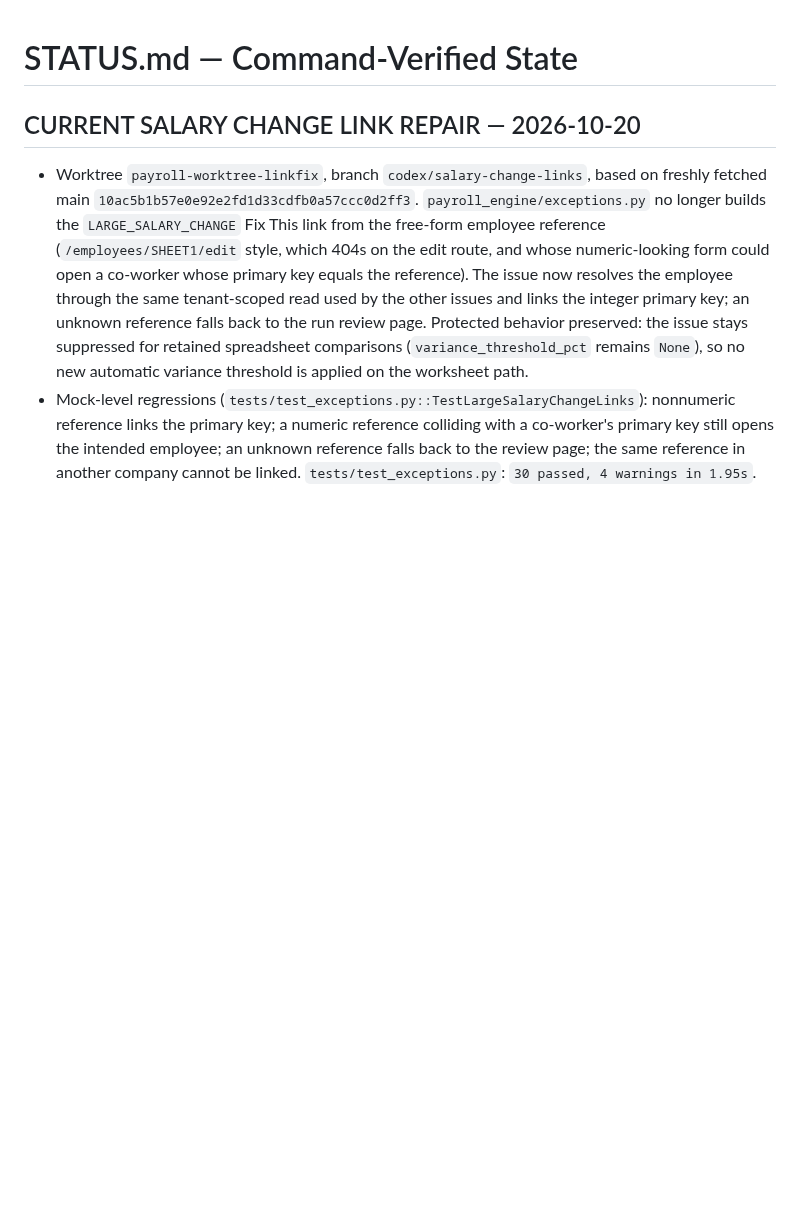
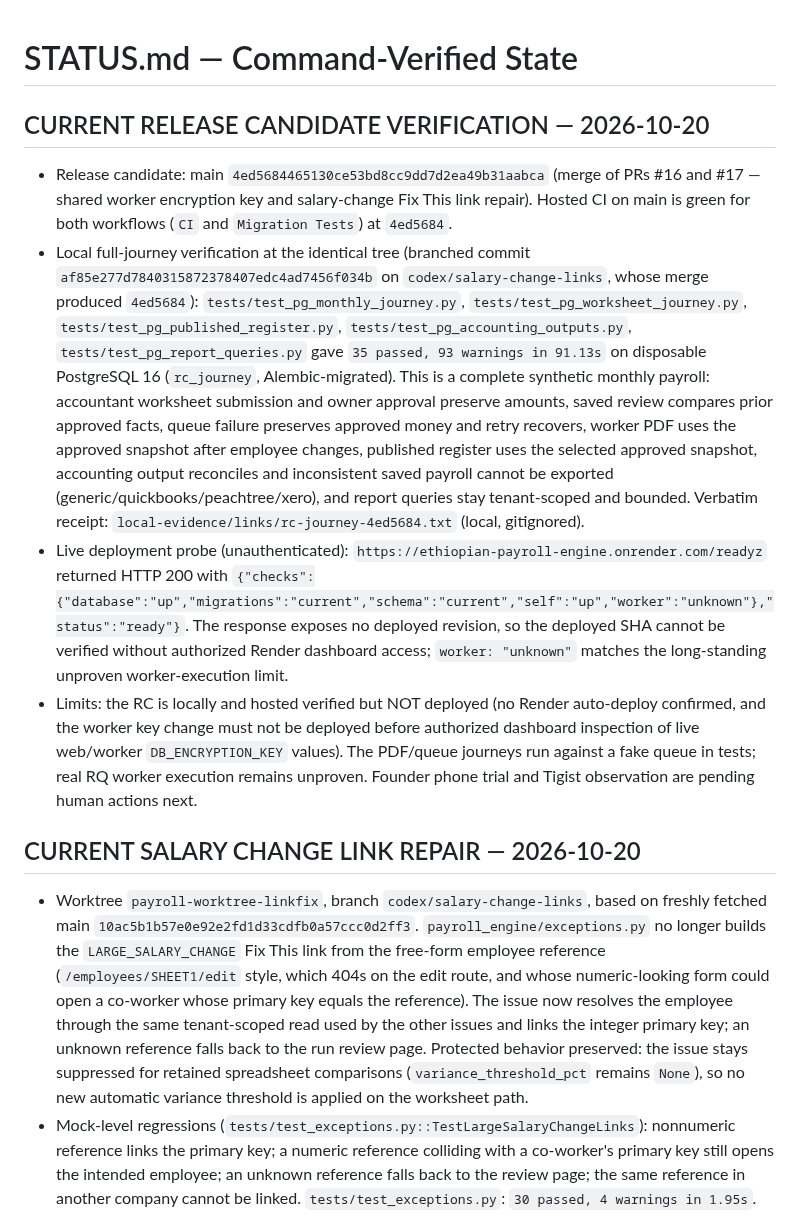
Before and after one commit to vouge2017/ethiopian_payroll_engine, a Markdown page: STATUS.md, the part around the change. Drawn GitHub-style; blank space fills up the shorter version.

Commit message:
Record release candidate 4ed5684 verification

```diff
--- a/STATUS.md
+++ b/STATUS.md
@@ -1,4 +1,11 @@
 # STATUS.md — Command-Verified State
+
+## CURRENT RELEASE CANDIDATE VERIFICATION — 2026-10-20
+
+- Release candidate: main `4ed5684465130ce53bd8cc9dd7d2ea49b31aabca` (merge of PRs #16 and #17 — shared worker encryption key and salary-change Fix This link repair). Hosted CI on main is green for both workflows (`CI` and `Migration Tests`) at `4ed5684`.
+- Local full-journey verification at the identical tree (branched commit `af85e277d7840315872378407edc4ad7456f034b` on `codex/salary-change-links`, whose merge produced `4ed5684`): `tests/test_pg_monthly_journey.py`, `tests/test_pg_worksheet_journey.py`, `tests/test_pg_published_register.py`, `tests/test_pg_accounting_outputs.py`, `tests/test_pg_report_queries.py` gave `35 passed, 93 warnings in 91.13s` on disposable PostgreSQL 16 (`rc_journey`, Alembic-migrated). This is a complete synthetic monthly payroll: accountant worksheet submission and owner approval preserve amounts, saved review compares prior approved facts, queue failure preserves approved money and retry recovers, worker PDF uses the approved snapshot after employee changes, published register uses the selected approved snapshot, accounting output reconciles and inconsistent saved payroll cannot be exported (generic/quickbooks/peachtree/xero), and report queries stay tenant-scoped and bounded. Verbatim receipt: `local-evidence/links/rc-journey-4ed5684.txt` (local, gitignored).
+- Live deployment probe (unauthenticated): `https://ethiopian-payroll-engine.onrender.com/readyz` returned HTTP 200 with `{"checks":{"database":"up","migrations":"current","schema":"current","self":"up","worker":"unknown"},"status":"ready"}`. The response exposes no deployed revision, so the deployed SHA cannot be verified without authorized Render dashboard access; `worker: "unknown"` matches the long-standing unproven worker-execution limit.
+- Limits: the RC is locally and hosted verified but NOT deployed (no Render auto-deploy confirmed, and the worker key change must not be deployed before authorized dashboard inspection of live web/worker `DB_ENCRYPTION_KEY` values). The PDF/queue journeys run against a fake queue in tests; real RQ worker execution remains unproven. Founder phone trial and Tigist observation are pending human actions next.
 
 ## CURRENT SALARY CHANGE LINK REPAIR — 2026-10-20
 
```
